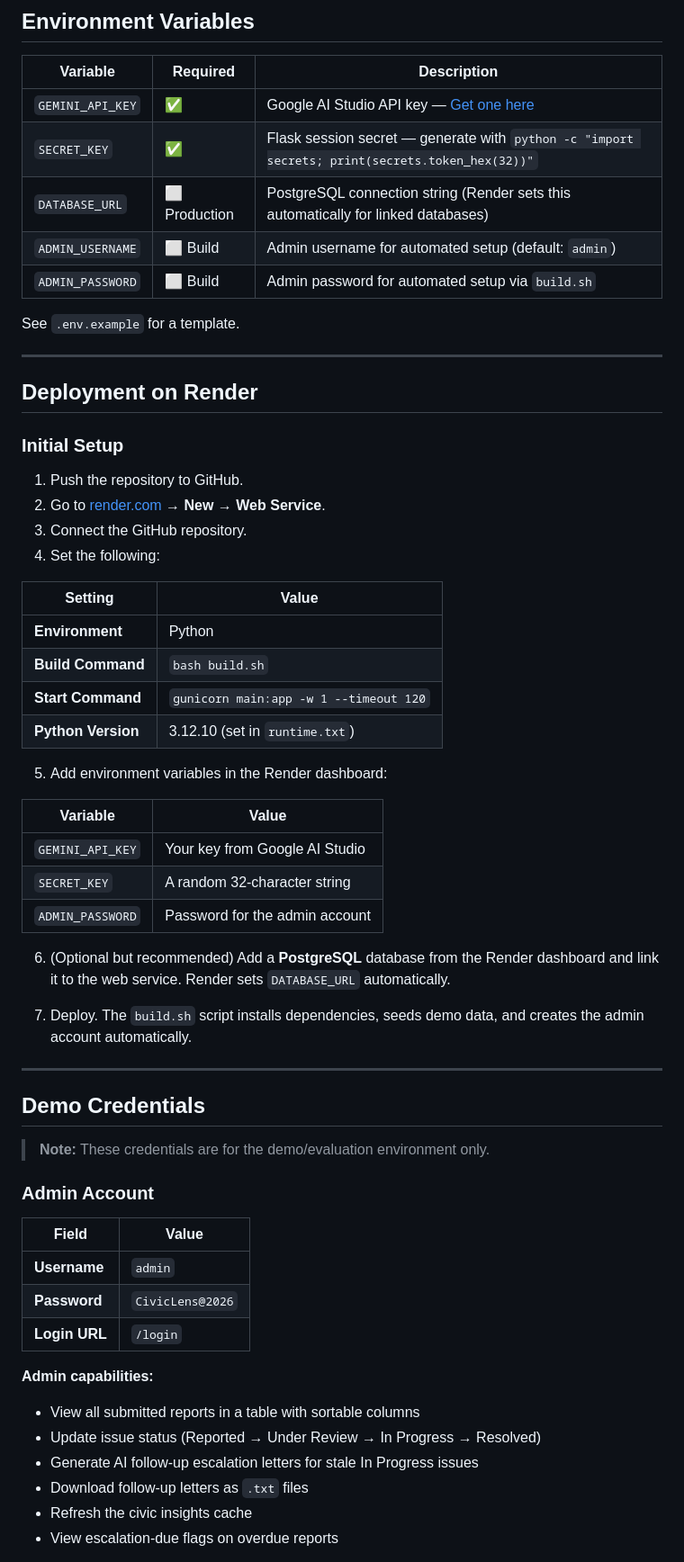
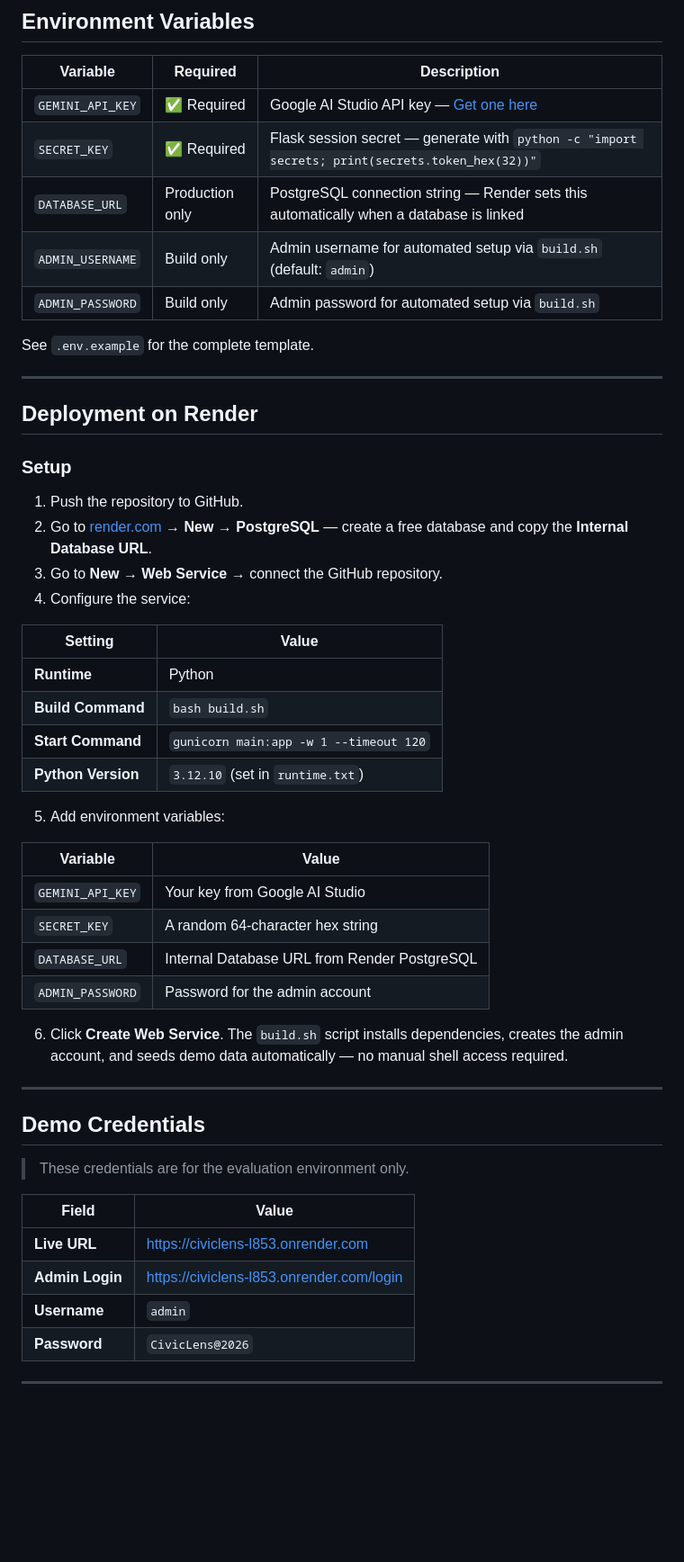
Before and after one commit to JagtapRajnandini/CivicLens, a Markdown page: README.md, the part around one of its changes. Shown at 90% size. GitHub-like rendering; blank space fills up the shorter version.

Commit message:
docs: complete README for Vibe2Ship hackathon submission

```diff
--- a/README.md
+++ b/README.md
@@ -357,63 +362,55 @@ Open [http://localhost:5000](http://localhost:5000)
 
 | Variable | Required | Description |
 |---|---|---|
-| `GEMINI_API_KEY` | ✅ | Google AI Studio API key — [Get one here](https://aistudio.google.com/app/apikey) |
-| `SECRET_KEY` | ✅ | Flask session secret — generate with `python -c "import secrets; print(secrets.token_hex(32))"` |
-| `DATABASE_URL` | ⬜ Production | PostgreSQL connection string (Render sets this automatically for linked databases) |
-| `ADMIN_USERNAME` | ⬜ Build | Admin username for automated setup (default: `admin`) |
-| `ADMIN_PASSWORD` | ⬜ Build | Admin password for automated setup via `build.sh` |
+| `GEMINI_API_KEY` | ✅ Required | Google AI Studio API key — [Get one here](https://aistudio.google.com/app/apikey) |
+| `SECRET_KEY` | ✅ Required | Flask session secret — generate with `python -c "import secrets; print(secrets.token_hex(32))"` |
+| `DATABASE_URL` | Production only | PostgreSQL connection string — Render sets this automatically when a database is linked |
+| `ADMIN_USERNAME` | Build only | Admin username for automated setup via `build.sh` (default: `admin`) |
+| `ADMIN_PASSWORD` | Build only | Admin password for automated setup via `build.sh` |
 
-See `.env.example` for a template.
+See `.env.example` for the complete template.
 
 ---
 
 ## Deployment on Render
 
-### Initial Setup
+### Setup
 
 1. Push the repository to GitHub.
-2. Go to [render.com](https://render.com) → **New → Web Service**.
-3. Connect the GitHub repository.
-4. Set the following:
+2. Go to [render.com](https://render.com) → **New → PostgreSQL** — create a free database and copy the **Internal Database URL**.
+3. Go to **New → Web Service** → connect the GitHub repository.
+4. Configure the service:
 
 | Setting | Value |
 |---|---|
-| **Environment** | Python |
+| **Runtime** | Python |
 | **Build Command** | `bash build.sh` |
 | **Start Command** | `gunicorn main:app -w 1 --timeout 120` |
-| **Python Version** | 3.12.10 (set in `runtime.txt`) |
+| **Python Version** | `3.12.10` (set in `runtime.txt`) |
 
-5. Add environment variables in the Render dashboard:
+5. Add environment variables:
 
 | Variable | Value |
 |---|---|
 | `GEMINI_API_KEY` | Your key from Google AI Studio |
-| `SECRET_KEY` | A random 32-character string |
+| `SECRET_KEY` | A random 64-character hex string |
+| `DATABASE_URL` | Internal Database URL from Render PostgreSQL |
 | `ADMIN_PASSWORD` | Password for the admin account |
 
-6. (Optional but recommended) Add a **PostgreSQL** database from the Render dashboard and link it to the web service. Render sets `DATABASE_URL` automatically.
-
-7. Deploy. The `build.sh` script installs dependencies, seeds demo data, and creates the admin account automatically.
+6. Click **Create Web Service**. The `build.sh` script installs dependencies, creates the admin account, and seeds demo data automatically — no manual shell access required.
 
 ---
 
 ## Demo Credentials
 
-> **Note:** These credentials are for the demo/evaluation environment only.
-
-### Admin Account
+> These credentials are for the evaluation environment only.
 
 | Field | Value |
 |---|---|
+| **Live URL** | https://civiclens-l853.onrender.com |
+| **Admin Login** | https://civiclens-l853.onrender.com/login |
 | **Username** | `admin` |
 | **Password** | `CivicLens@2026` |
-| **Login URL** | `/login` |
 
-**Admin capabilities:**
-- View all submitted reports in a table with sortable columns
-- Update issue status (Reported → Under Review → In Progress → Resolved)
-- Generate AI follow-up escalation letters for stale In Progress issues
-- Download follow-up letters as `.txt` files
-- Refresh the civic insights cache
-- View escalation-due flags on overdue reports
+---
 
```
Also changed, not shown: other parts of README.md (+107 -103 lines).
